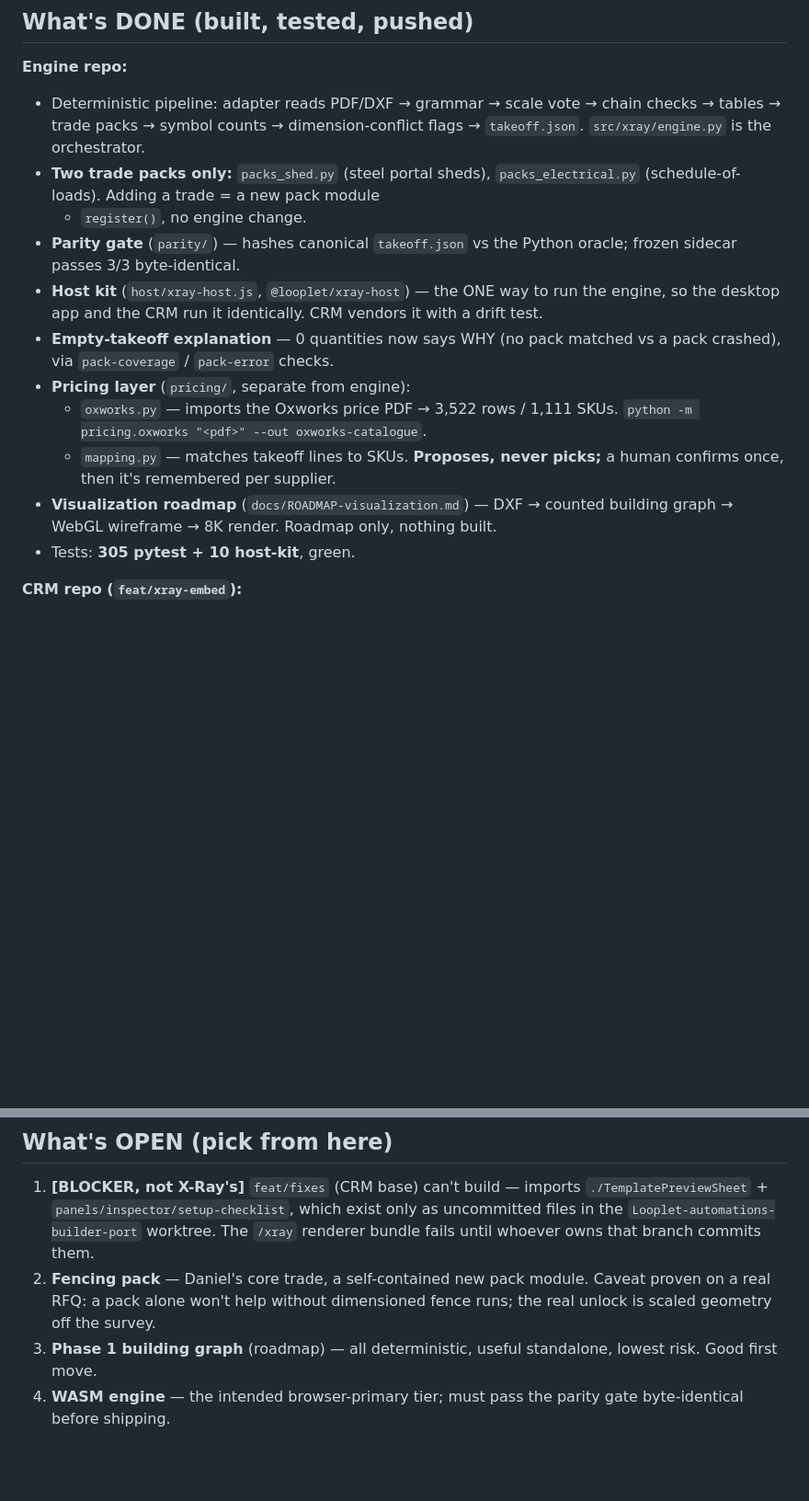
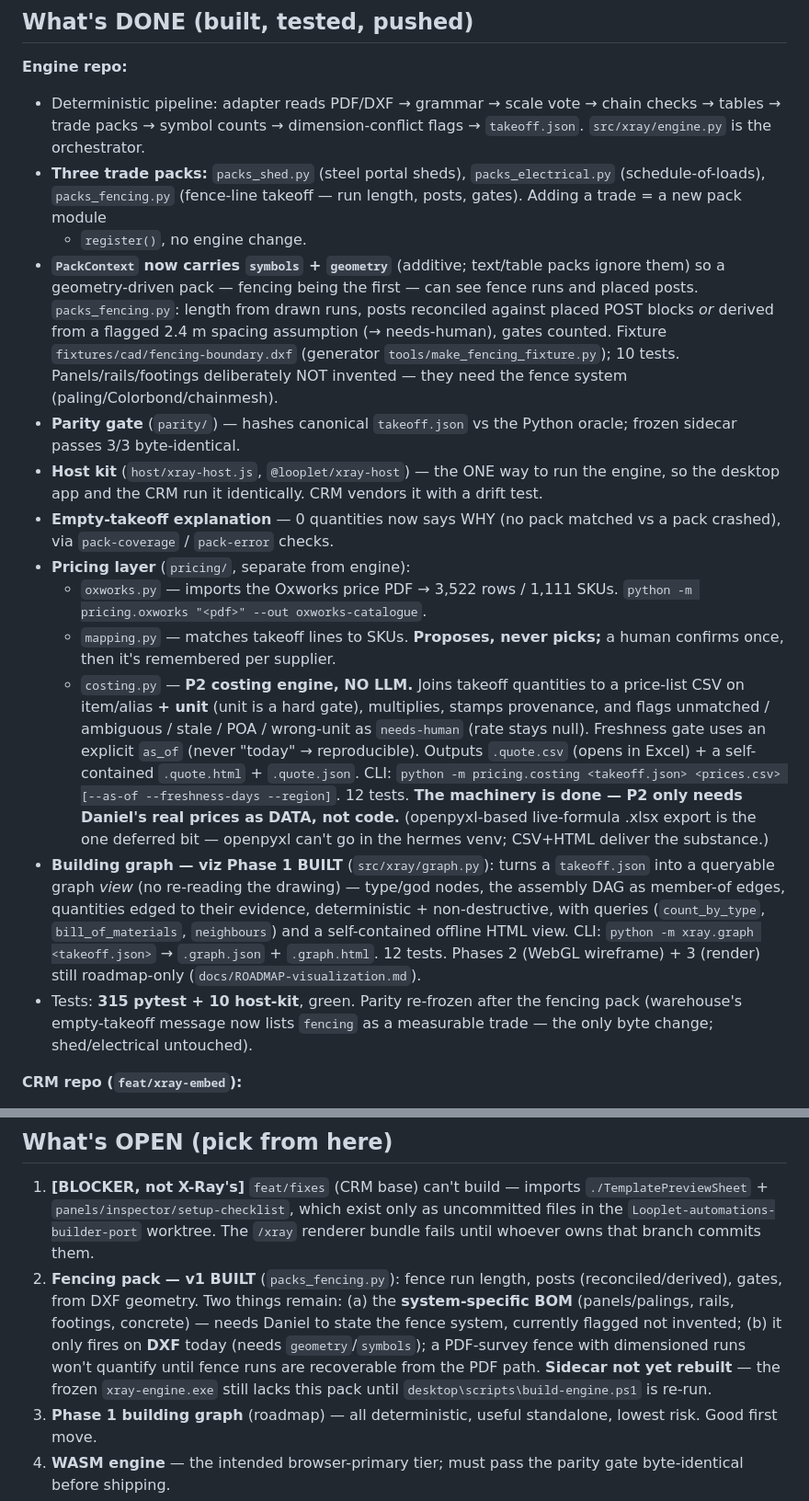
Before and after one commit to danielsivyer4567/xray-by-looplet, a Markdown page: CONTINUE-HERE.md, 2 parts joined by grey strips. Shown at 92% size. Drawn GitHub-style; blank space fills up the shorter version.

```diff
--- a/CONTINUE-HERE.md
+++ b/CONTINUE-HERE.md
@@ -57,9 +57,18 @@ GitHub: `github.com/danielsivyer4567/xray-by-looplet` and
 - Deterministic pipeline: adapter reads PDF/DXF → grammar → scale vote → chain
   checks → tables → trade packs → symbol counts → dimension-conflict flags →
   `takeoff.json`. `src/xray/engine.py` is the orchestrator.
-- **Two trade packs only:** `packs_shed.py` (steel portal sheds),
-  `packs_electrical.py` (schedule-of-loads). Adding a trade = a new pack module
+- **Three trade packs:** `packs_shed.py` (steel portal sheds),
+  `packs_electrical.py` (schedule-of-loads), `packs_fencing.py` (fence-line
+  takeoff — run length, posts, gates). Adding a trade = a new pack module
   + `register()`, no engine change.
+- **`PackContext` now carries `symbols` + `geometry`** (additive; text/table
+  packs ignore them) so a geometry-driven pack — fencing being the first — can
+  see fence runs and placed posts. `packs_fencing.py`: length from drawn runs,
+  posts reconciled against placed POST blocks *or* derived from a flagged 2.4 m
+  spacing assumption (→ needs-human), gates counted. Fixture
+  `fixtures/cad/fencing-boundary.dxf` (generator `tools/make_fencing_fixture.py`);
+  10 tests. Panels/rails/footings deliberately NOT invented — they need the fence
+  system (paling/Colorbond/chainmesh).
 - **Parity gate** (`parity/`) — hashes canonical `takeoff.json` vs the Python
   oracle; frozen sidecar passes 3/3 byte-identical.
 - **Host kit** (`host/xray-host.js`, `@looplet/xray-host`) — the ONE way to run
@@ -72,9 +81,27 @@ GitHub: `github.com/danielsivyer4567/xray-by-looplet` and
     `python -m pricing.oxworks "<pdf>" --out oxworks-catalogue`.
   - `mapping.py` — matches takeoff lines to SKUs. **Proposes, never picks;** a
     human confirms once, then it's remembered per supplier.
-- **Visualization roadmap** (`docs/ROADMAP-visualization.md`) — DXF → counted
-  building graph → WebGL wireframe → 8K render. Roadmap only, nothing built.
-- Tests: **305 pytest + 10 host-kit**, green.
+  - `costing.py` — **P2 costing engine, NO LLM.** Joins takeoff quantities to a
+    price-list CSV on item/alias **+ unit** (unit is a hard gate), multiplies,
+    stamps provenance, and flags unmatched / ambiguous / stale / POA / wrong-unit
+    as `needs-human` (rate stays null). Freshness gate uses an explicit `as_of`
+    (never "today" → reproducible). Outputs `.quote.csv` (opens in Excel) +
+    a self-contained `.quote.html` + `.quote.json`. CLI:
+    `python -m pricing.costing <takeoff.json> <prices.csv> [--as-of --freshness-days --region]`.
+    12 tests. **The machinery is done — P2 only needs Daniel's real prices as
+    DATA, not code.** (openpyxl-based live-formula .xlsx export is the one deferred
+    bit — openpyxl can't go in the hermes venv; CSV+HTML deliver the substance.)
+- **Building graph — viz Phase 1 BUILT** (`src/xray/graph.py`): turns a
+  `takeoff.json` into a queryable graph *view* (no re-reading the drawing) —
+  type/god nodes, the assembly DAG as member-of edges, quantities edged to their
+  evidence, deterministic + non-destructive, with queries (`count_by_type`,
+  `bill_of_materials`, `neighbours`) and a self-contained offline HTML view.
+  CLI: `python -m xray.graph <takeoff.json>` → `.graph.json` + `.graph.html`.
+  12 tests. Phases 2 (WebGL wireframe) + 3 (render) still roadmap-only
+  (`docs/ROADMAP-visualization.md`).
+- Tests: **315 pytest + 10 host-kit**, green. Parity re-frozen after the fencing
+  pack (warehouse's empty-takeoff message now lists `fencing` as a measurable
+  trade — the only byte change; shed/electrical untouched).
 
 **CRM repo (`feat/xray-embed`):**
 - `/xray` route + page + engine-status banner + extension-catalogue tile.
@@ -90,9 +117,14 @@ GitHub: `github.com/danielsivyer4567/xray-by-looplet` and
    `./TemplatePreviewSheet` + `panels/inspector/setup-checklist`, which exist
    only as uncommitted files in the `Looplet-automations-builder-port` worktree.
    The `/xray` renderer bundle fails until whoever owns that branch commits them.
-2. **Fencing pack** — Daniel's core trade, a self-contained new pack module.
-   Caveat proven on a real RFQ: a pack alone won't help without dimensioned fence
-   runs; the real unlock is scaled geometry off the survey.
+2. **Fencing pack — v1 BUILT** (`packs_fencing.py`): fence run length, posts
+   (reconciled/derived), gates, from DXF geometry. Two things remain: (a) the
+   **system-specific BOM** (panels/palings, rails, footings, concrete) — needs
+   Daniel to state the fence system, currently flagged not invented; (b) it only
+   fires on **DXF** today (needs `geometry`/`symbols`); a PDF-survey fence with
+   dimensioned runs won't quantify until fence runs are recoverable from the PDF
+   path. **Sidecar not yet rebuilt** — the frozen `xray-engine.exe` still lacks
+   this pack until `desktop\scripts\build-engine.ps1` is re-run.
 3. **Phase 1 building graph** (roadmap) — all deterministic, useful standalone,
    lowest risk. Good first move.
 4. **WASM engine** — the intended browser-primary tier; must pass the parity gate
```
Also changed, not shown: README.md (+6 -3 lines).
